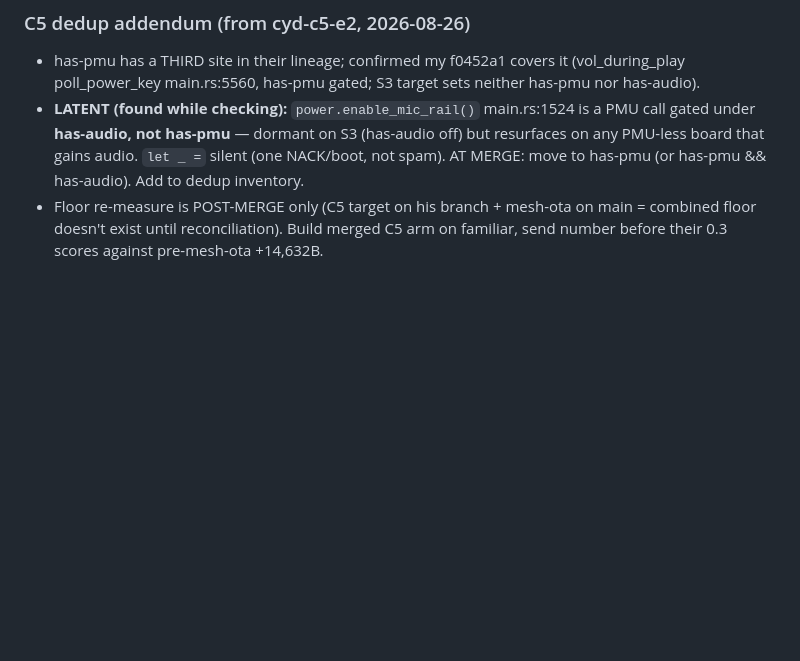
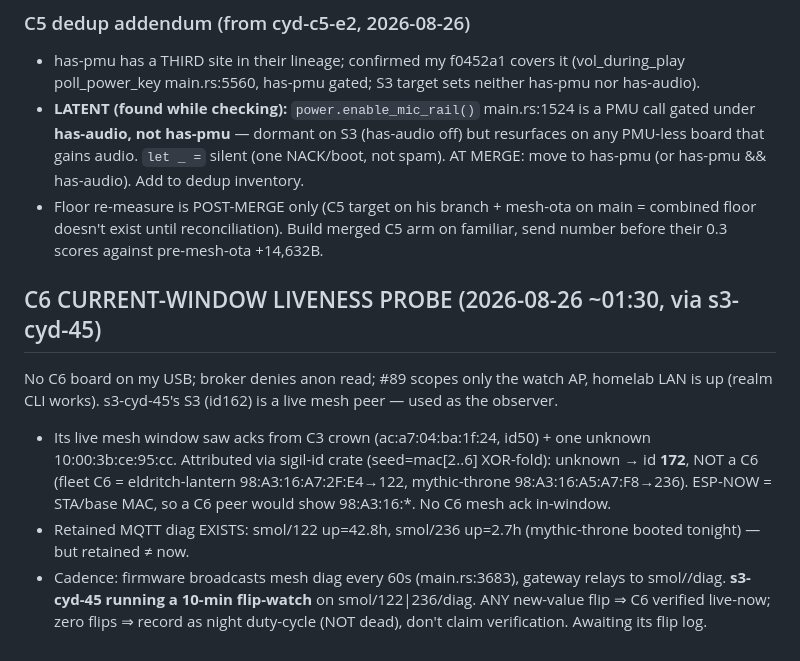
Before and after one commit to jphein/esp32c6-watch, a Markdown page: HANDOFF.md, the part around the change. Drawn GitHub-style; blank space fills up the shorter version.

Commit message:
docs: C6 liveness probe — MAC attributed (id172, not C6), 10-min flip-watch running
Co-Authored-By: Claude Opus 4.8 <noreply@anthropic.com>

```diff
--- a/HANDOFF.md
+++ b/HANDOFF.md
@@ -60,3 +60,9 @@ Gated on morpheus/cyd-c5-e2 blessing image 9/10 on glass — merge is MINE to ow
 - has-pmu has a THIRD site in their lineage; confirmed my f0452a1 covers it (vol_during_play poll_power_key main.rs:5560, has-pmu gated; S3 target sets neither has-pmu nor has-audio).
 - **LATENT (found while checking):** `power.enable_mic_rail()` main.rs:1524 is a PMU call gated under **has-audio, not has-pmu** — dormant on S3 (has-audio off) but resurfaces on any PMU-less board that gains audio. `let _ =` silent (one NACK/boot, not spam). AT MERGE: move to has-pmu (or has-pmu && has-audio). Add to dedup inventory.
 - Floor re-measure is POST-MERGE only (C5 target on his branch + mesh-ota on main = combined floor doesn't exist until reconciliation). Build merged C5 arm on familiar, send number before their 0.3 scores against pre-mesh-ota +14,632B.
+
+## C6 CURRENT-WINDOW LIVENESS PROBE (2026-08-26 ~01:30, via s3-cyd-45)
+No C6 board on my USB; broker denies anon read; #89 scopes only the watch AP, homelab LAN is up (realm CLI works). s3-cyd-45's S3 (id162) is a live mesh peer — used as the observer.
+- Its live mesh window saw acks from C3 crown (ac:a7:04:ba:1f:24, id50) + one unknown 10:00:3b:ce:95:cc. Attributed via sigil-id crate (seed=mac[2..6] XOR-fold): unknown → id **172**, NOT a C6 (fleet C6 = eldritch-lantern 98:A3:16:A7:2F:E4→122, mythic-throne 98:A3:16:A5:A7:F8→236). ESP-NOW = STA/base MAC, so a C6 peer would show 98:A3:16:*. No C6 mesh ack in-window.
+- Retained MQTT diag EXISTS: smol/122 up=42.8h, smol/236 up=2.7h (mythic-throne booted tonight) — but retained ≠ now.
+- Cadence: firmware broadcasts mesh diag every 60s (main.rs:3683), gateway relays to smol/<id>/diag. **s3-cyd-45 running a 10-min flip-watch** on smol/122|236/diag. ANY new-value flip ⇒ C6 verified live-now; zero flips ⇒ record as night duty-cycle (NOT dead), don't claim verification. Awaiting its flip log.
```
